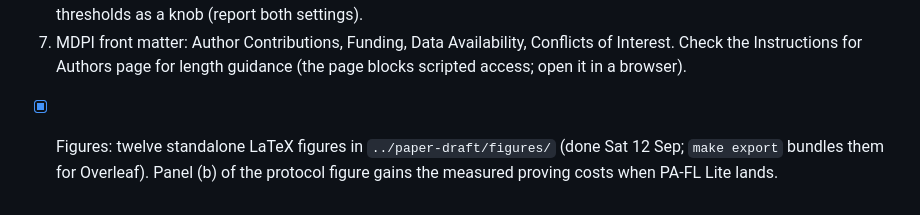
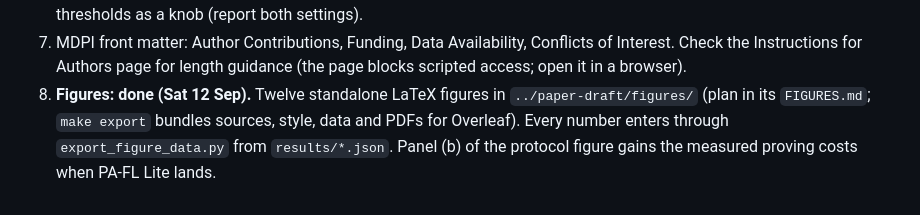
Before and after one commit to RMIT-BDSL/pafl, a Markdown page: PLAN-to-DATE.md, the part around the change. Rendered like a GitHub page.

Commit message:
Plan: figures as item 8 of paper assembly

```diff
--- a/PLAN-to-DATE.md
+++ b/PLAN-to-DATE.md
@@ -250,5 +250,7 @@ constraint budget, and the limitations. Add:
 7. MDPI front matter: Author Contributions, Funding, Data Availability, Conflicts of Interest.
    Check the Instructions for Authors page for length guidance (the page blocks scripted access;
    open it in a browser).
-
-- [x] Figures: twelve standalone LaTeX figures in `../paper-draft/figures/` (done Sat 12 Sep; `make export` bundles them for Overleaf). Panel (b) of the protocol figure gains the measured proving costs when PA-FL Lite lands.
+8. **Figures: done (Sat 12 Sep).** Twelve standalone LaTeX figures in `../paper-draft/figures/`
+   (plan in its `FIGURES.md`; `make export` bundles sources, style, data and PDFs for Overleaf).
+   Every number enters through `export_figure_data.py` from `results/*.json`. Panel (b) of the
+   protocol figure gains the measured proving costs when PA-FL Lite lands.
```
